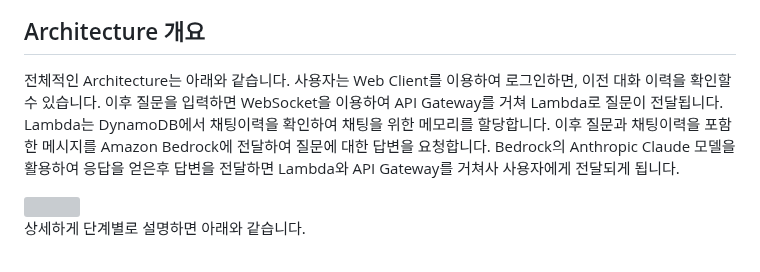
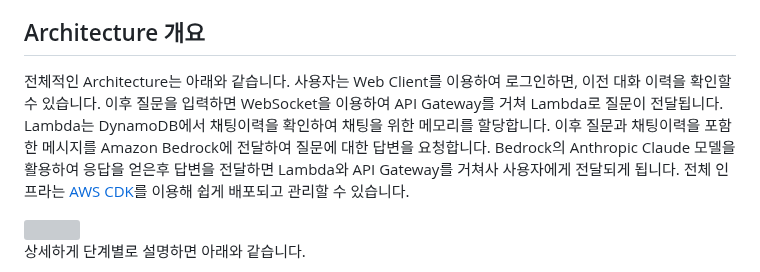
Before and after one commit to kyopark2014/stream-chatbot-for-amazon-bedrock, a Markdown page: README.md, the part around the change. Rendered like a GitHub page; grey boxes are pictures that could not be loaded.

```diff
--- a/README.md
+++ b/README.md
@@ -7,7 +7,7 @@ Stream 방식은 하나의 요청에 여러번의 응답을 얻게 되므로, HT
 
 ## Architecture 개요
 
-전체적인 Architecture는 아래와 같습니다. 사용자는 Web Client를 이용하여 로그인하면, 이전 대화 이력을 확인할 수 있습니다. 이후 질문을 입력하면 WebSocket을 이용하여 API Gateway를 거쳐 Lambda로 질문이 전달됩니다. Lambda는 DynamoDB에서 채팅이력을 확인하여 채팅을 위한 메모리를 할당합니다. 이후 질문과 채팅이력을 포함한 메시지를 Amazon Bedrock에 전달하여 질문에 대한 답변을 요청합니다. Bedrock의 Anthropic Claude 모델을 활용하여 응답을 얻은후 답변을 전달하면 Lambda와 API Gateway를 거쳐사 사용자에게 전달되게 됩니다.
+전체적인 Architecture는 아래와 같습니다. 사용자는 Web Client를 이용하여 로그인하면, 이전 대화 이력을 확인할 수 있습니다. 이후 질문을 입력하면 WebSocket을 이용하여 API Gateway를 거쳐 Lambda로 질문이 전달됩니다. Lambda는 DynamoDB에서 채팅이력을 확인하여 채팅을 위한 메모리를 할당합니다. 이후 질문과 채팅이력을 포함한 메시지를 Amazon Bedrock에 전달하여 질문에 대한 답변을 요청합니다. Bedrock의 Anthropic Claude 모델을 활용하여 응답을 얻은후 답변을 전달하면 Lambda와 API Gateway를 거쳐사 사용자에게 전달되게 됩니다. 전체 인프라는 [AWS CDK](https://aws.amazon.com/ko/cdk/)를 이용해 쉽게 배포되고 관리할 수 있습니다.
 
 <img src="https://github.com/kyopark2014/stream-chatbot-for-amazon-bedrock/assets/52392004/6e0e5f54-f455-4d65-95ed-438c89baafed" width="800">
 
```
